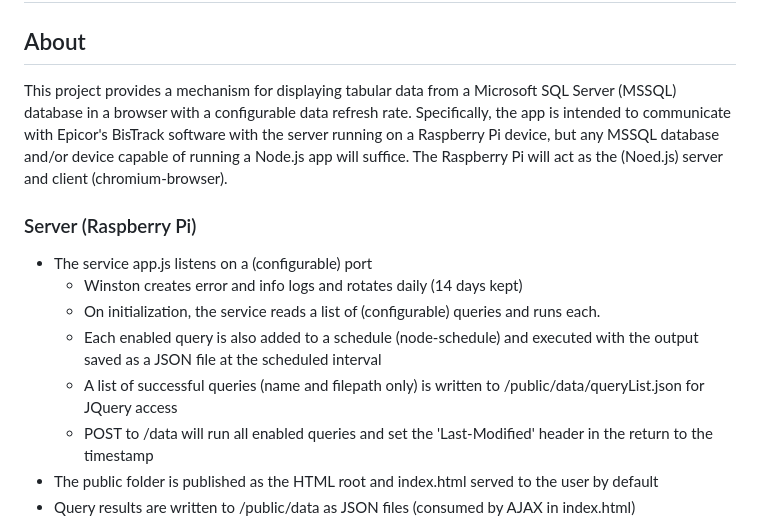
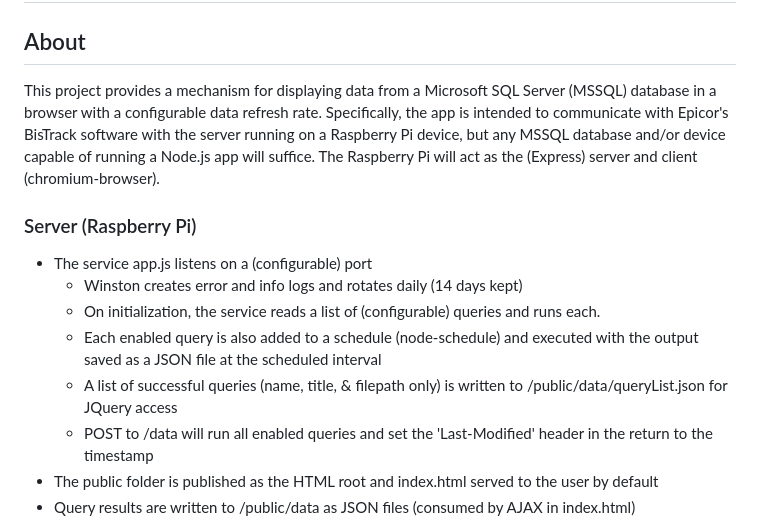
Before and after one commit to rhp997/BTPi, a Markdown page: README.md, the part around the change. GitHub-like rendering.

```diff
--- a/README.md
+++ b/README.md
@@ -6,7 +6,7 @@
 
 ## About
 
-This project provides a mechanism for displaying tabular data from a Microsoft SQL Server (MSSQL) database in a browser with a configurable data refresh rate. Specifically, the app is intended to communicate with Epicor's BisTrack software with the server running on a Raspberry Pi device, but any MSSQL database and/or device capable of running a Node.js app will suffice. The Raspberry Pi will act as the (Noed.js) server and client (chromium-browser).
+This project provides a mechanism for displaying data from a Microsoft SQL Server (MSSQL) database in a browser with a configurable data refresh rate. Specifically, the app is intended to communicate with Epicor's BisTrack software with the server running on a Raspberry Pi device, but any MSSQL database and/or device capable of running a Node.js app will suffice. The Raspberry Pi will act as the (Express) server and client (chromium-browser).
 
 ### Server (Raspberry Pi)
 
@@ -14,7 +14,7 @@ This project provides a mechanism for displaying tabular data from a Microsoft S
   - Winston creates error and info logs and rotates daily (14 days kept)
   - On initialization, the service reads a list of (configurable) queries and runs each.
   - Each enabled query is also added to a schedule (node-schedule) and executed with the output saved as a JSON file at the scheduled interval
-  - A list of successful queries (name and filepath only) is written to /public/data/queryList.json for JQuery access
+  - A list of successful queries (name, title, & filepath only) is written to /public/data/queryList.json for JQuery access
   - POST to /data will run all enabled queries and set the 'Last-Modified' header in the return to the timestamp
 - The public folder is published as the HTML root and index.html served to the user by default
 - Query results are written to /public/data as JSON files (consumed by AJAX in index.html)
```
